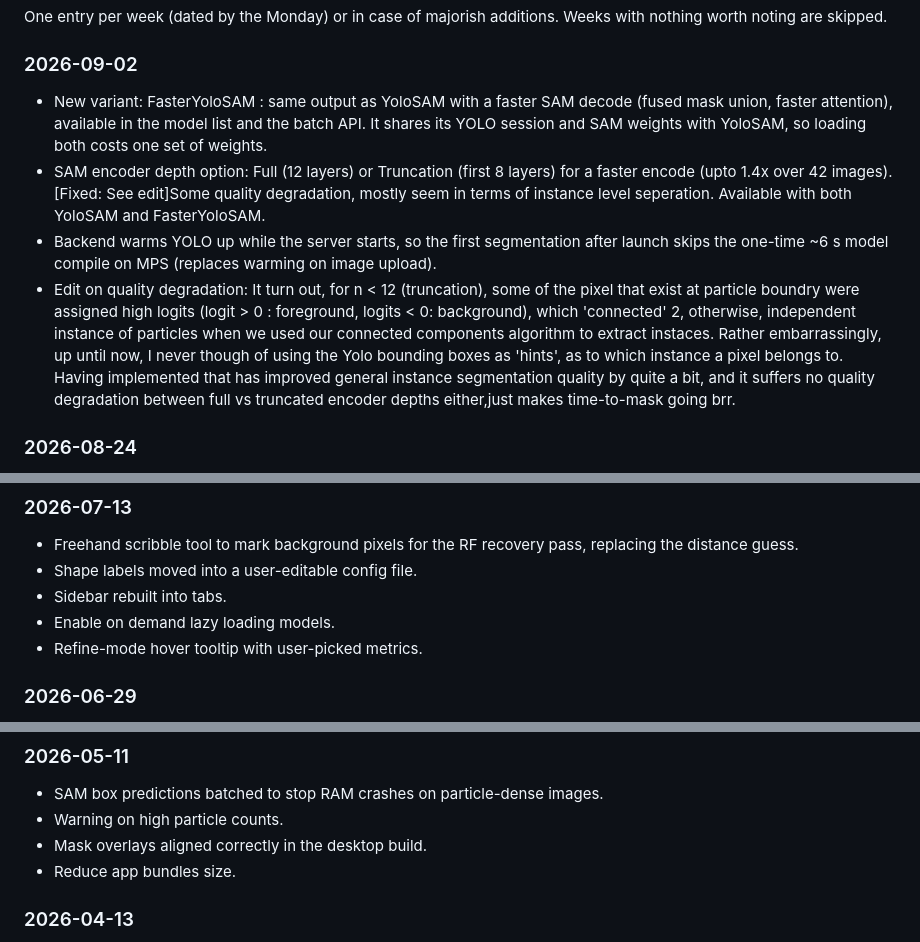
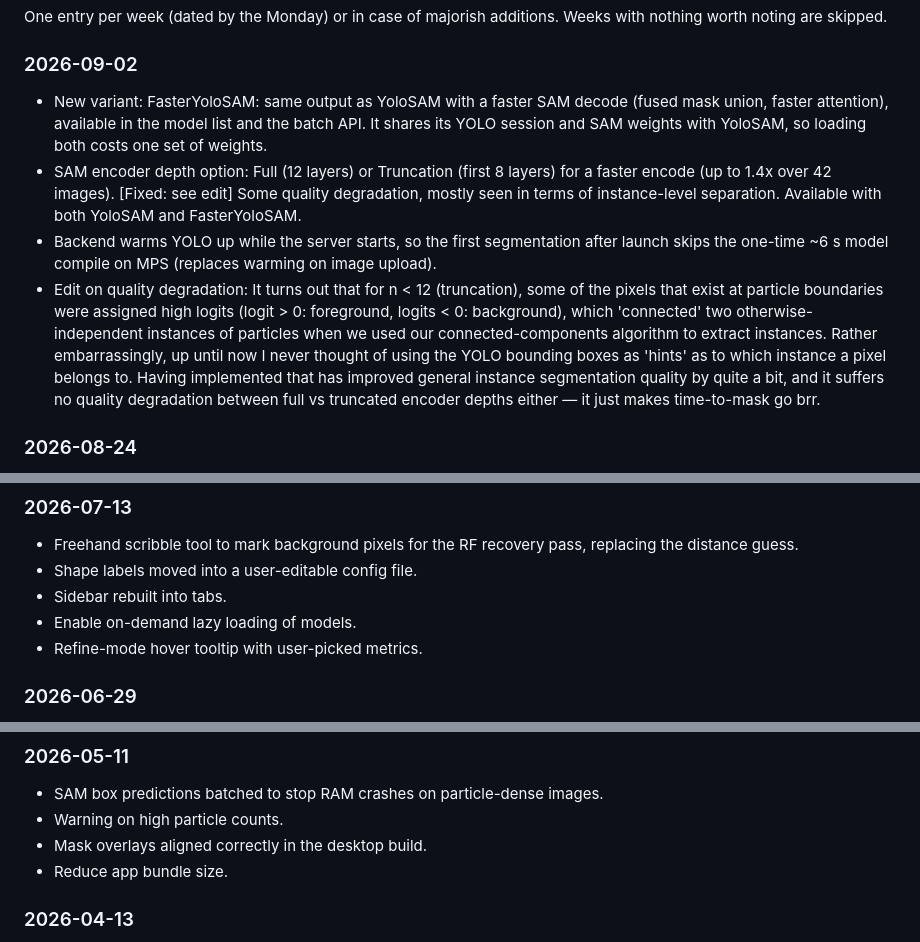
Before and after one commit to Simar-malhotra09/TEMseg, a Markdown page: README.md, 3 parts joined by grey strips. GitHub-like rendering.

Commit message:
docs: fix typos
Signed-off-by: Simar Malhotra <malhotrasimar009@gmail.com>

```diff
--- a/README.md
+++ b/README.md
@@ -2,10 +2,10 @@
 One entry per week (dated by the Monday) or in case of majorish additions. Weeks with nothing worth noting are skipped.
 
 ### 2026-09-02
-- New variant: FasterYoloSAM : same output as YoloSAM with a faster SAM decode (fused mask union, faster attention), available in the model list and the batch API. It shares its YOLO session and SAM weights with YoloSAM, so loading both costs one set of weights.
-- SAM encoder depth option: Full (12 layers) or Truncation (first 8 layers) for a faster encode (upto 1.4x over 42 images). [Fixed: See edit]Some quality degradation, mostly seem in terms of instance level seperation. Available with both YoloSAM and FasterYoloSAM.
+- New variant: FasterYoloSAM: same output as YoloSAM with a faster SAM decode (fused mask union, faster attention), available in the model list and the batch API. It shares its YOLO session and SAM weights with YoloSAM, so loading both costs one set of weights.
+- SAM encoder depth option: Full (12 layers) or Truncation (first 8 layers) for a faster encode (up to 1.4x over 42 images). [Fixed: see edit] Some quality degradation, mostly seen in terms of instance-level separation. Available with both YoloSAM and FasterYoloSAM.
 - Backend warms YOLO up while the server starts, so the first segmentation after launch skips the one-time ~6 s model compile on MPS (replaces warming on image upload).
-- Edit on quality degradation: It turn out, for n < 12 (truncation), some of the pixel that exist at particle boundry were assigned high logits (logit > 0 : foreground, logits < 0: background), which 'connected' 2, otherwise, independent instance of particles when we used our connected components algorithm to extract instaces. Rather embarrassingly, up until now, I never though of using the Yolo bounding boxes as 'hints', as to which instance a pixel belongs to. Having implemented that has improved general instance segmentation quality by quite a bit, and it suffers no quality degradation between full vs truncated encoder depths either,just makes time-to-mask going brr.
+- Edit on quality degradation: It turns out that for n < 12 (truncation), some of the pixels that exist at particle boundaries were assigned high logits (logit > 0: foreground, logits < 0: background), which 'connected' two otherwise-independent instances of particles when we used our connected-components algorithm to extract instances. Rather embarrassingly, up until now I never thought of using the YOLO bounding boxes as 'hints' as to which instance a pixel belongs to. Having implemented that has improved general instance segmentation quality by quite a bit, and it suffers no quality degradation between full vs truncated encoder depths either — it just makes time-to-mask go brr.
 
 ### 2026-08-24
 - Analysis tab to measure distances and angles directly on the image.
@@ -35,7 +35,7 @@ One entry per week (dated by the Monday) or in case of majorish additions. Weeks
 - Freehand scribble tool to mark background pixels for the RF recovery pass, replacing the distance guess.
 - Shape labels moved into a user-editable config file.
 - Sidebar rebuilt into tabs.
-- Enable on demand lazy loading models.
+- Enable on-demand lazy loading of models.
 - Refine-mode hover tooltip with user-picked metrics.
 
 ### 2026-06-29
@@ -64,7 +64,7 @@ One entry per week (dated by the Monday) or in case of majorish additions. Weeks
 - SAM box predictions batched to stop RAM crashes on particle-dense images.
 - Warning on high particle counts.
 - Mask overlays aligned correctly in the desktop build.
-- Reduce app bundles size.
+- Reduce app bundle size.
 
 ### 2026-04-13
 - Stats exportable to CSV.
```
